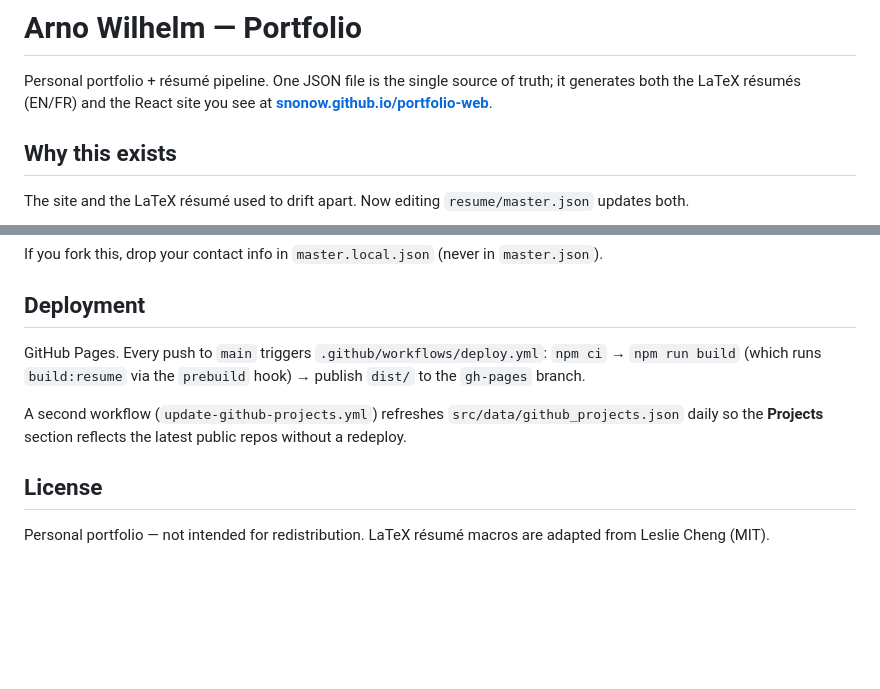
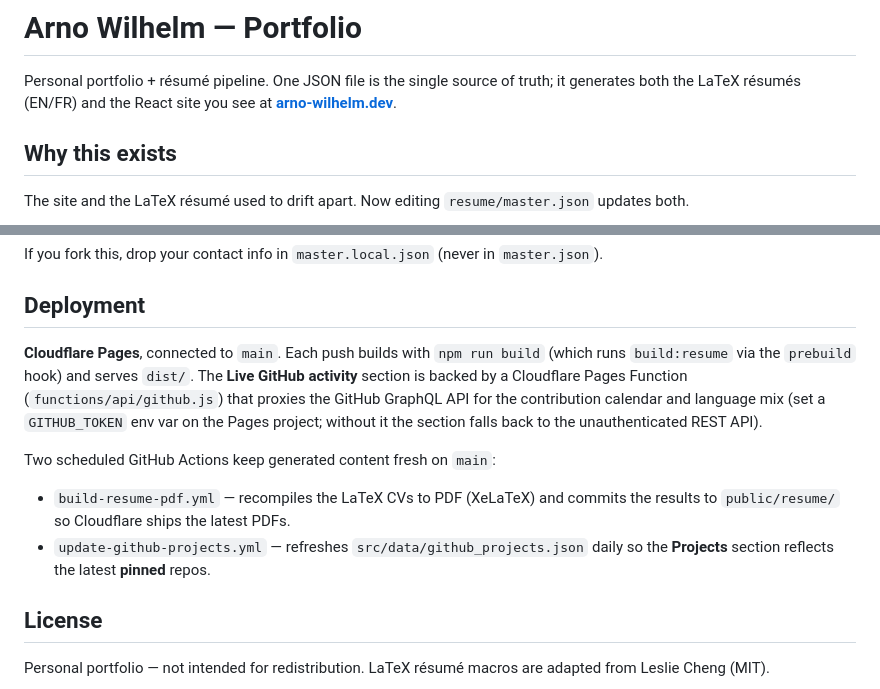
Before and after one commit to snonow/portfolio-web, a Markdown page: README.md, 2 parts joined by grey strips. Rendered like a GitHub page; blank space fills up the shorter version.

Commit message:
docs(readme): fix live URL and deployment section (Cloudflare Pages)
Updates the site link to arno-wilhelm.dev and rewrites the Deployment section,
which still described the old GitHub Pages / gh-pages / deploy.yml flow. Now
documents Cloudflare Pages, the live-activity Pages Function, and the two
scheduled workflows that maintain the PDFs and pinned-repo data.

Co-Authored-By: Claude Opus 4.8 <noreply@anthropic.com>

```diff
--- a/README.md
+++ b/README.md
@@ -2,7 +2,7 @@
 
 Personal portfolio + résumé pipeline. One JSON file is the single source of truth; it
 generates both the LaTeX résumés (EN/FR) and the React site you see at
-**[snonow.github.io/portfolio-web](https://snonow.github.io/portfolio-web/)**.
+**[arno-wilhelm.dev](https://arno-wilhelm.dev)**.
 
 ## Why this exists
 
@@ -104,13 +104,19 @@ If you fork this, drop your contact info in `master.local.json` (never in
 
 ## Deployment
 
-GitHub Pages. Every push to `main` triggers `.github/workflows/deploy.yml`:
-`npm ci` → `npm run build` (which runs `build:resume` via the `prebuild` hook) →
-publish `dist/` to the `gh-pages` branch.
+**Cloudflare Pages**, connected to `main`. Each push builds with
+`npm run build` (which runs `build:resume` via the `prebuild` hook) and serves
+`dist/`. The **Live GitHub activity** section is backed by a Cloudflare Pages
+Function (`functions/api/github.js`) that proxies the GitHub GraphQL API for the
+contribution calendar and language mix (set a `GITHUB_TOKEN` env var on the Pages
+project; without it the section falls back to the unauthenticated REST API).
 
-A second workflow (`update-github-projects.yml`) refreshes
-`src/data/github_projects.json` daily so the **Projects** section reflects the
-latest public repos without a redeploy.
+Two scheduled GitHub Actions keep generated content fresh on `main`:
+
+- `build-resume-pdf.yml` — recompiles the LaTeX CVs to PDF (XeLaTeX) and commits
+  the results to `public/resume/` so Cloudflare ships the latest PDFs.
+- `update-github-projects.yml` — refreshes `src/data/github_projects.json` daily
+  so the **Projects** section reflects the latest **pinned** repos.
 
 ## License
 
```
